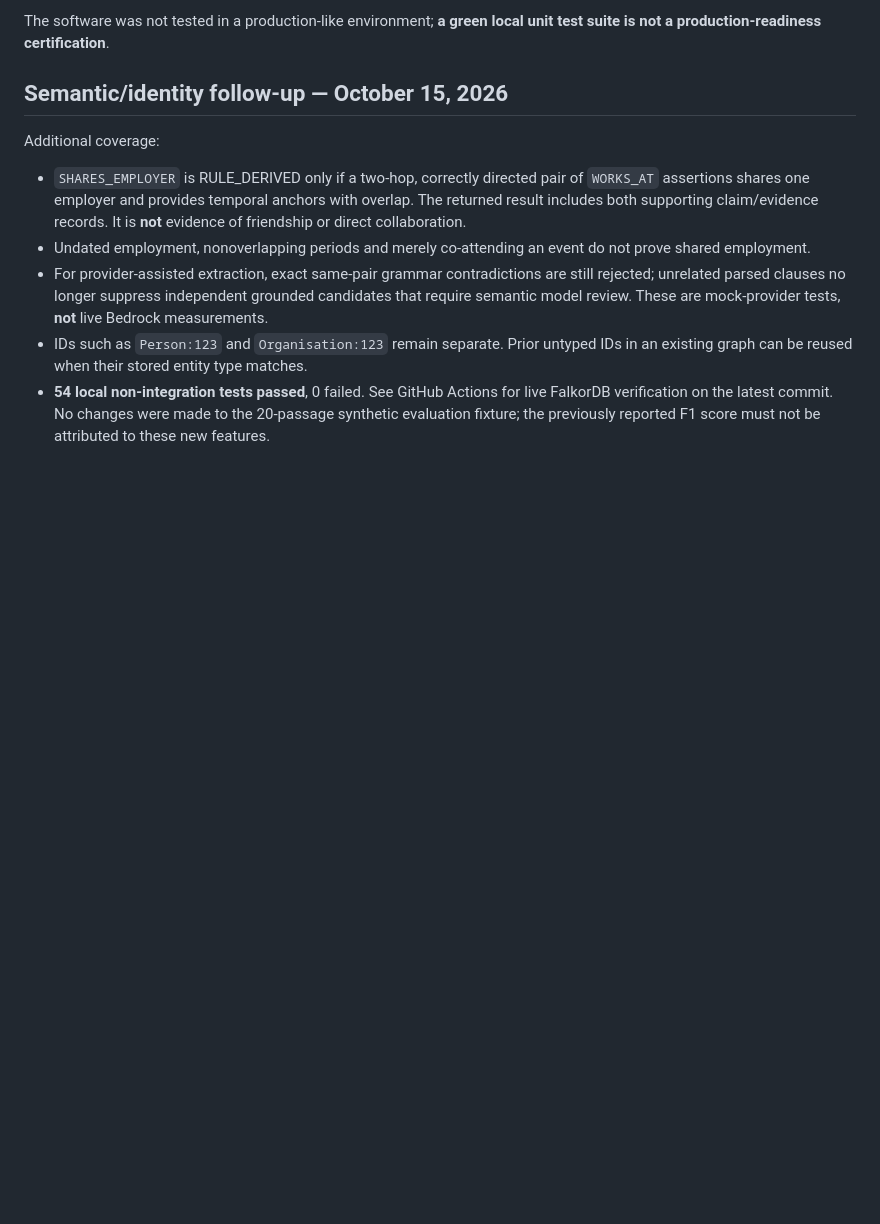
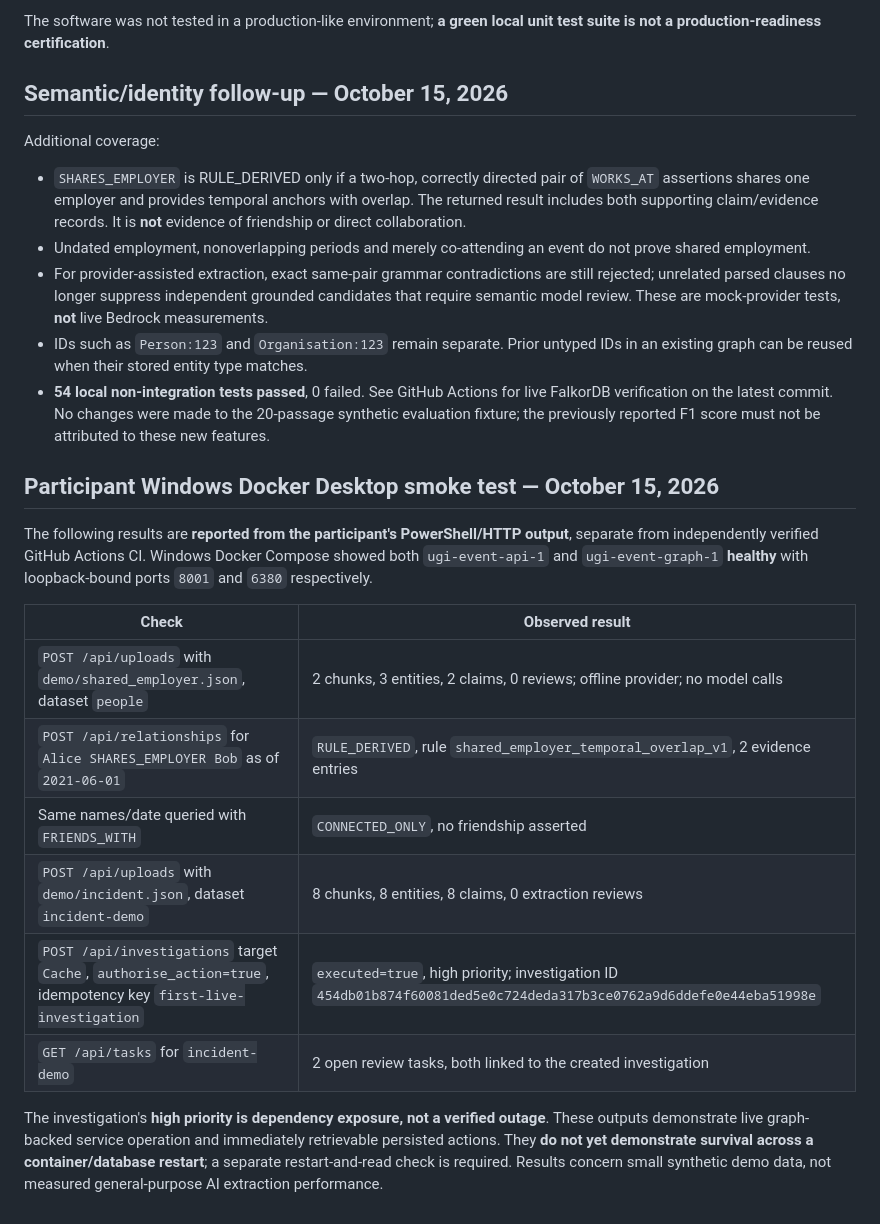
Before and after one commit to divyashy20-boop/graph-hacks-2026, a Markdown page: TEST_REPORT.md, the part around the change. Drawn GitHub-style; blank space fills up the shorter version.

Commit message:
test: document participant's Windows live graph reasoning and persistent agent action smoke test

```diff
--- a/TEST_REPORT.md
+++ b/TEST_REPORT.md
@@ -71,3 +71,20 @@ Additional coverage:
 - For provider-assisted extraction, exact same-pair grammar contradictions are still rejected; unrelated parsed clauses no longer suppress independent grounded candidates that require semantic model review. These are mock-provider tests, **not** live Bedrock measurements.
 - IDs such as `Person:123` and `Organisation:123` remain separate. Prior untyped IDs in an existing graph can be reused when their stored entity type matches.
 - **54 local non-integration tests passed**, 0 failed. See GitHub Actions for live FalkorDB verification on the latest commit. No changes were made to the 20-passage synthetic evaluation fixture; the previously reported F1 score must not be attributed to these new features.
+
+
+
+## Participant Windows Docker Desktop smoke test — October 15, 2026
+
+The following results are **reported from the participant's PowerShell/HTTP output**, separate from independently verified GitHub Actions CI. Windows Docker Compose showed both `ugi-event-api-1` and `ugi-event-graph-1` **healthy** with loopback-bound ports `8001` and `6380` respectively.
+
+| Check | Observed result |
+|---|---|
+| `POST /api/uploads` with `demo/shared_employer.json`, dataset `people` | 2 chunks, 3 entities, 2 claims, 0 reviews; offline provider; no model calls |
+| `POST /api/relationships` for `Alice SHARES_EMPLOYER Bob` as of `2021-06-01` | `RULE_DERIVED`, rule `shared_employer_temporal_overlap_v1`, 2 evidence entries |
+| Same names/date queried with `FRIENDS_WITH` | `CONNECTED_ONLY`, no friendship asserted |
+| `POST /api/uploads` with `demo/incident.json`, dataset `incident-demo` | 8 chunks, 8 entities, 8 claims, 0 extraction reviews |
+| `POST /api/investigations` target `Cache`, `authorise_action=true`, idempotency key `first-live-investigation` | `executed=true`, high priority; investigation ID `454db01b874f60081ded5e0c724deda317b3ce0762a9d6ddefe0e44eba51998e` |
+| `GET /api/tasks` for `incident-demo` | 2 open review tasks, both linked to the created investigation |
+
+The investigation's **high priority is dependency exposure, not a verified outage**. These outputs demonstrate live graph-backed service operation and immediately retrievable persisted actions. They **do not yet demonstrate survival across a container/database restart**; a separate restart-and-read check is required. Results concern small synthetic demo data, not measured general-purpose AI extraction performance.
```
